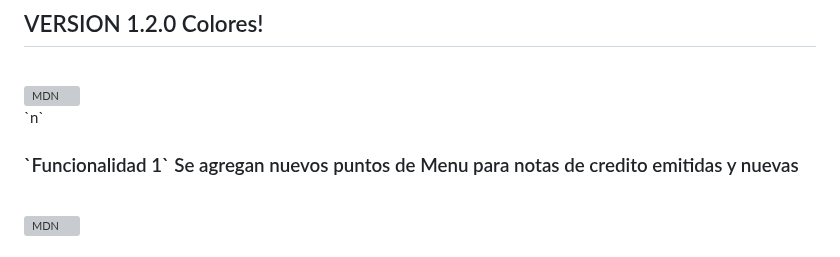
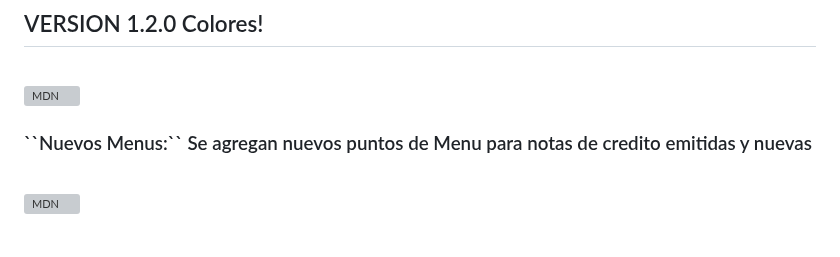
Before and after one commit to TrittoG/gestoranews, a Markdown page: NOTAS.md, the part around the change. Drawn GitHub-style; grey boxes are pictures that could not be loaded.

```diff
--- a/NOTAS.md
+++ b/NOTAS.md
@@ -8,7 +8,7 @@ La version 1.2.0 ya esta aqui! a Full Color!
       alt="MDN"
       style="whidth:50px; margin: 1px solid black;">
        <br>
-   `n` <h3 style="color: red;">  `Funcionalidad 1` Se agregan nuevos puntos de Menu para notas de credito emitidas y nuevas</h3>
+    <h3 style="color: red;">  ``Nuevos Menus:`` Se agregan nuevos puntos de Menu para notas de credito emitidas y nuevas</h3>
    <br>
 
  <img src="https://user-images.githubusercontent.com/36174147/218582009-ea4a505b-c783-4595-be4e-75b41fd9bf05.png"
```
